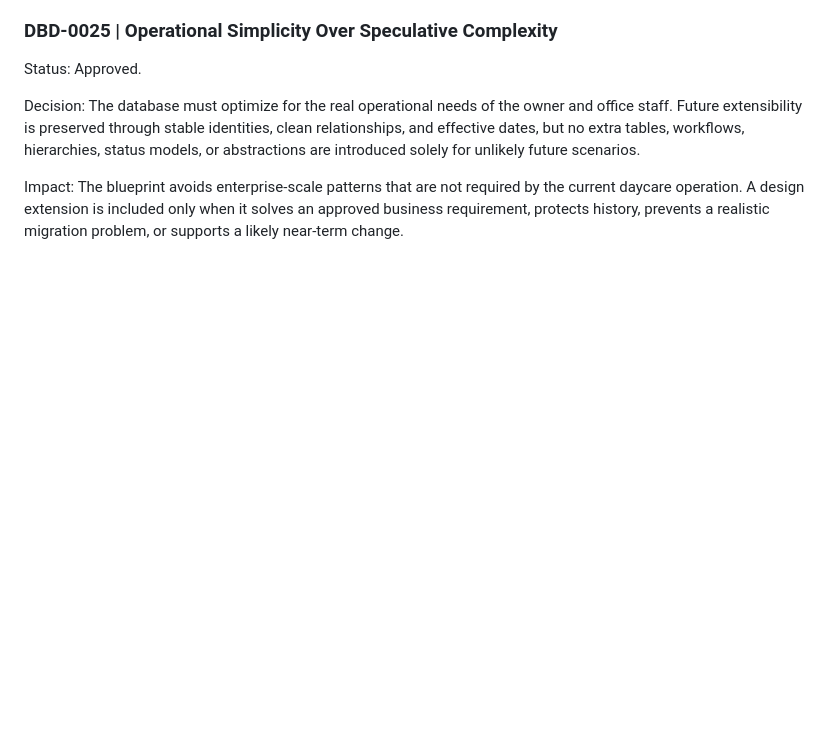
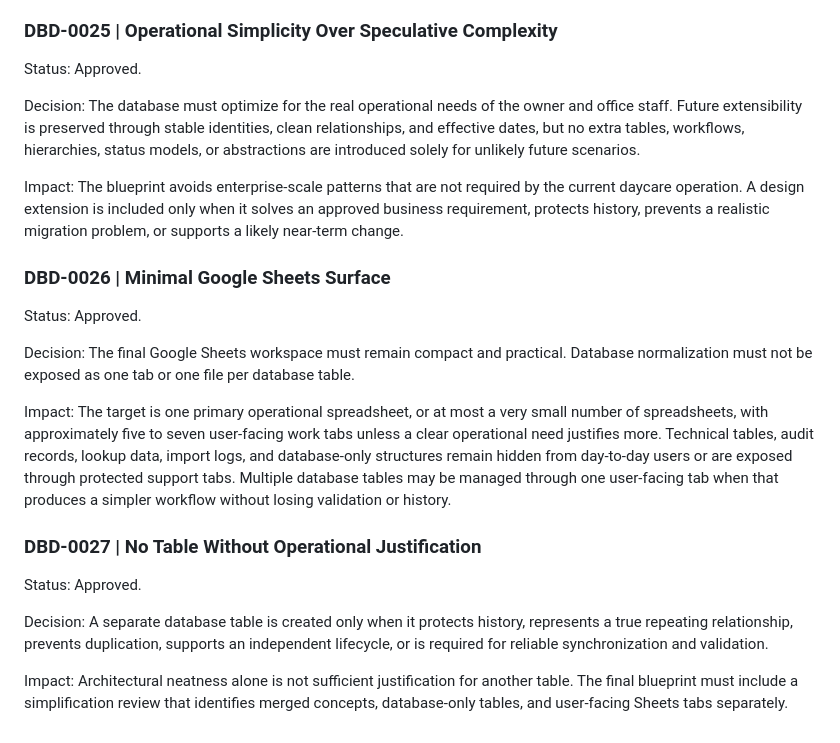
Before and after one commit to chemlevin/chamah-manager-portal-v2, a Markdown page: docs/data/decision-log.md, the part around the change. Drawn GitHub-style; blank space fills up the shorter version.

Commit message:
docs(data): enforce compact Sheets workspace and table simplification

```diff
--- a/docs/data/decision-log.md
+++ b/docs/data/decision-log.md
@@ -209,3 +209,19 @@ Status: Approved.
 Decision: The database must optimize for the real operational needs of the owner and office staff. Future extensibility is preserved through stable identities, clean relationships, and effective dates, but no extra tables, workflows, hierarchies, status models, or abstractions are introduced solely for unlikely future scenarios.
 
 Impact: The blueprint avoids enterprise-scale patterns that are not required by the current daycare operation. A design extension is included only when it solves an approved business requirement, protects history, prevents a realistic migration problem, or supports a likely near-term change.
+
+### DBD-0026 | Minimal Google Sheets Surface
+
+Status: Approved.
+
+Decision: The final Google Sheets workspace must remain compact and practical. Database normalization must not be exposed as one tab or one file per database table.
+
+Impact: The target is one primary operational spreadsheet, or at most a very small number of spreadsheets, with approximately five to seven user-facing work tabs unless a clear operational need justifies more. Technical tables, audit records, lookup data, import logs, and database-only structures remain hidden from day-to-day users or are exposed through protected support tabs. Multiple database tables may be managed through one user-facing tab when that produces a simpler workflow without losing validation or history.
+
+### DBD-0027 | No Table Without Operational Justification
+
+Status: Approved.
+
+Decision: A separate database table is created only when it protects history, represents a true repeating relationship, prevents duplication, supports an independent lifecycle, or is required for reliable synchronization and validation.
+
+Impact: Architectural neatness alone is not sufficient justification for another table. The final blueprint must include a simplification review that identifies merged concepts, database-only tables, and user-facing Sheets tabs separately.
```
